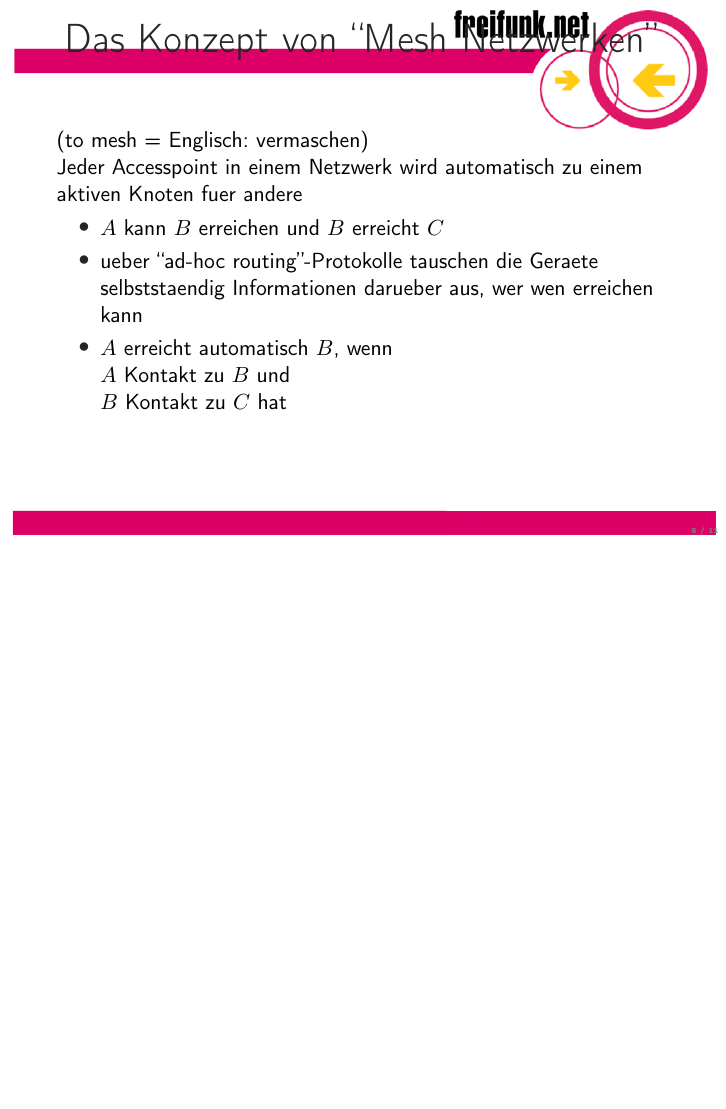
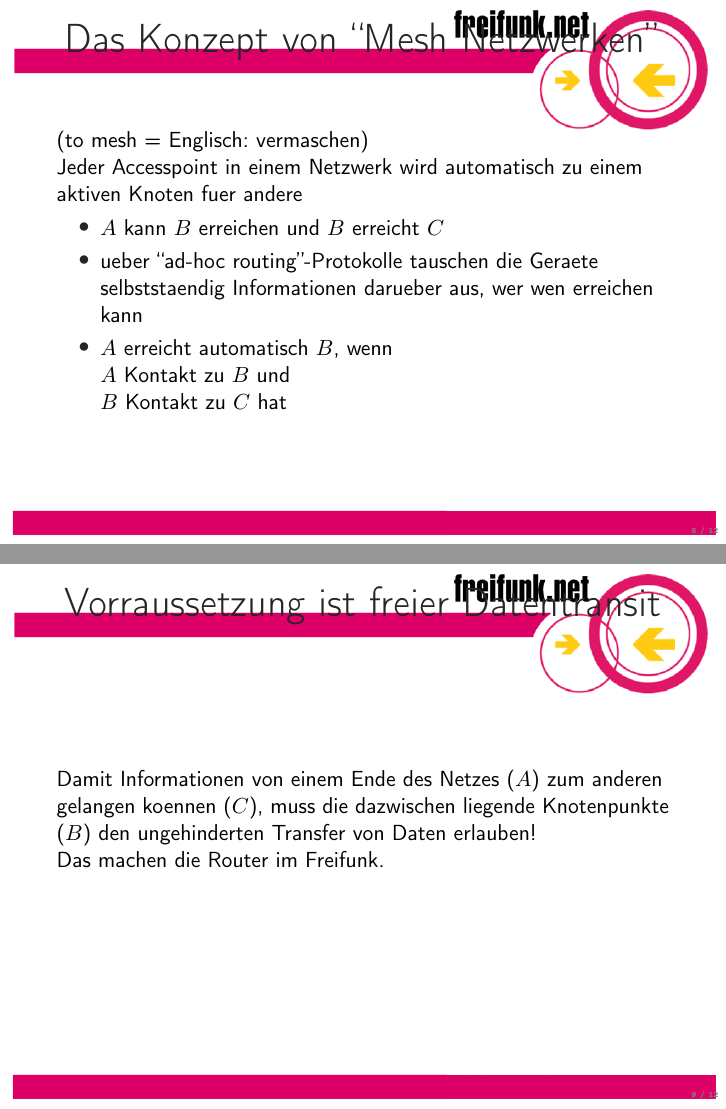
Before and after one commit to nookieman/ffhh_latex_beamer_betahaus, LaTeX slides (ffhh_betahaus.tex): page 8 of 11 before the commit and pages 8 and 9 of 12 after it, the two joined at a grey line, the shorter picture padded with empty space. Compiled offline with pdfLaTeX.

Commit message:
add slide "Vorraussetzung ist freier Datentransit"

```diff
--- a/ffhh_betahaus.tex
+++ b/ffhh_betahaus.tex
@@ -76,6 +76,12 @@
 	\end{itemize}
 \end{frame}
 
+%12
+\begin{frame}{Vorraussetzung ist freier Datentransit} % Titel aendern
+	Damit Informationen von einem Ende des Netzes ($A$) zum anderen gelangen koennen ($C$), muss die dazwischen liegende Knotenpunkte ($B$) den ungehinderten Transfer von Daten erlauben!\\
+	Das machen die Router im Freifunk.
+\end{frame}
+
 %23
 \begin{frame}{Wachstum garantiert}
 	\begin{itemize}
```
